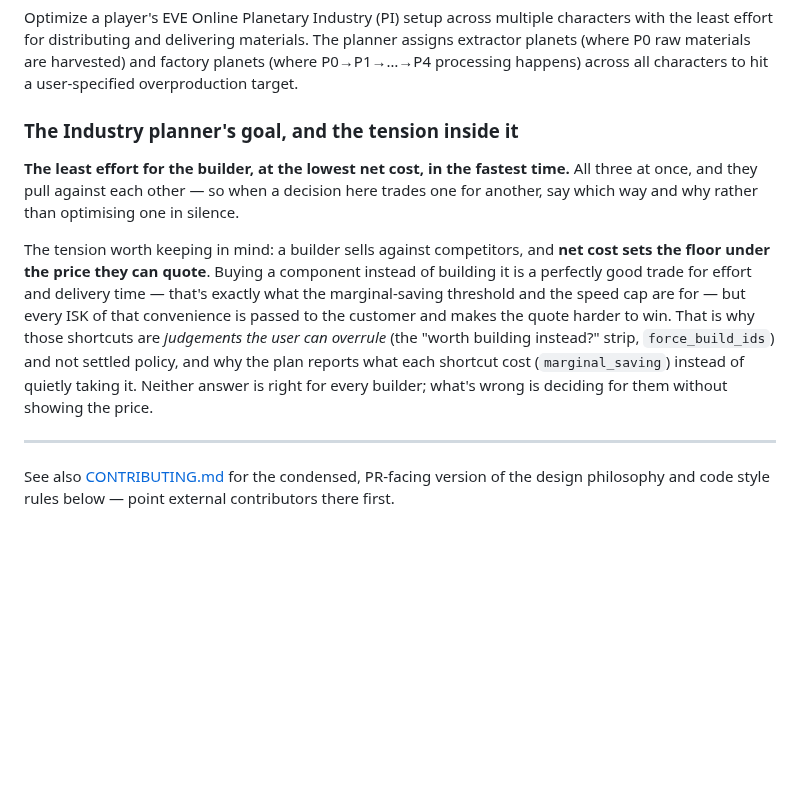
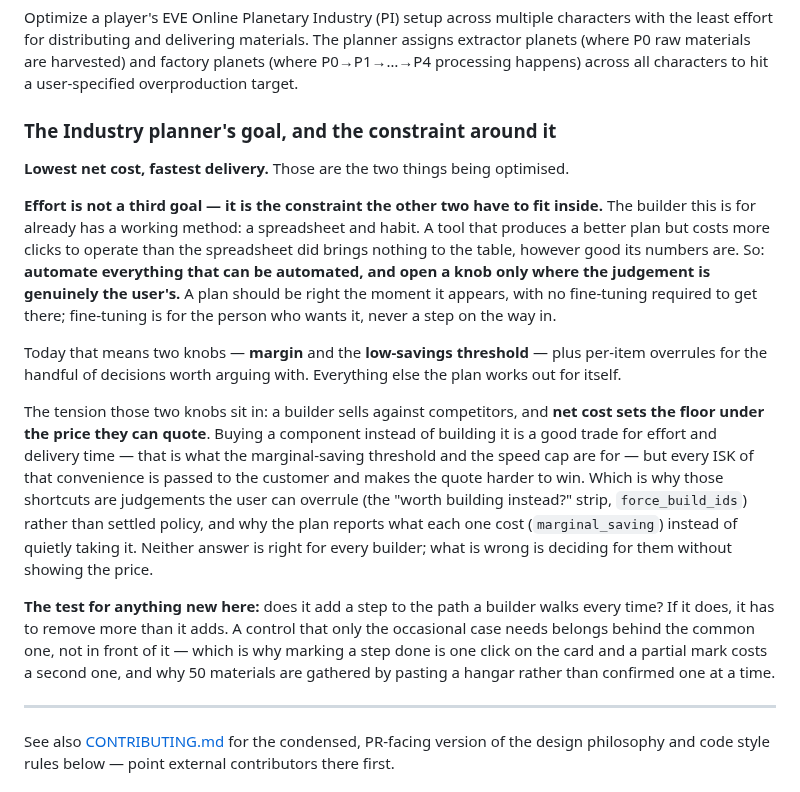
Before and after one commit to fredrik84/eve-pi-planner, a Markdown page: CLAUDE.md, the part around the change. GitHub-like rendering; blank space fills up the shorter version.

Commit message:
docs: effort is the constraint the planner works inside, not a third thing to optimise
Co-Authored-By: Claude Opus 5 <noreply@anthropic.com>

```diff
--- a/CLAUDE.md
+++ b/CLAUDE.md
@@ -4,20 +4,35 @@
 
 Optimize a player's EVE Online Planetary Industry (PI) setup across multiple characters with the least effort for distributing and delivering materials. The planner assigns extractor planets (where P0 raw materials are harvested) and factory planets (where P0→P1→…→P4 processing happens) across all characters to hit a user-specified overproduction target.
 
-### The Industry planner's goal, and the tension inside it
-
-**The least effort for the builder, at the lowest net cost, in the fastest time.** All three at
-once, and they pull against each other — so when a decision here trades one for another, say which
-way and why rather than optimising one in silence.
-
-The tension worth keeping in mind: a builder sells against competitors, and **net cost sets the
-floor under the price they can quote**. Buying a component instead of building it is a perfectly
-good trade for effort and delivery time — that's exactly what the marginal-saving threshold and the
-speed cap are for — but every ISK of that convenience is passed to the customer and makes the quote
-harder to win. That is why those shortcuts are *judgements the user can overrule* (the
-"worth building instead?" strip, `force_build_ids`) and not settled policy, and why the plan reports
-what each shortcut cost (`marginal_saving`) instead of quietly taking it. Neither answer is right
-for every builder; what's wrong is deciding for them without showing the price.
+### The Industry planner's goal, and the constraint around it
+
+**Lowest net cost, fastest delivery.** Those are the two things being optimised.
+
+**Effort is not a third goal — it is the constraint the other two have to fit inside.** The builder
+this is for already has a working method: a spreadsheet and habit. A tool that produces a better
+plan but costs more clicks to operate than the spreadsheet did brings nothing to the table, however
+good its numbers are. So: **automate everything that can be automated, and open a knob only where
+the judgement is genuinely the user's.** A plan should be right the moment it appears, with no
+fine-tuning required to get there; fine-tuning is for the person who wants it, never a step on the
+way in.
+
+Today that means two knobs — **margin** and the **low-savings threshold** — plus per-item overrules
+for the handful of decisions worth arguing with. Everything else the plan works out for itself.
+
+The tension those two knobs sit in: a builder sells against competitors, and **net cost sets the
+floor under the price they can quote**. Buying a component instead of building it is a good trade
+for effort and delivery time — that is what the marginal-saving threshold and the speed cap are for
+— but every ISK of that convenience is passed to the customer and makes the quote harder to win.
+Which is why those shortcuts are judgements the user can overrule (the "worth building instead?"
+strip, `force_build_ids`) rather than settled policy, and why the plan reports what each one cost
+(`marginal_saving`) instead of quietly taking it. Neither answer is right for every builder; what
+is wrong is deciding for them without showing the price.
+
+**The test for anything new here:** does it add a step to the path a builder walks every time? If
+it does, it has to remove more than it adds. A control that only the occasional case needs belongs
+behind the common one, not in front of it — which is why marking a step done is one click on the
+card and a partial mark costs a second one, and why 50 materials are gathered by pasting a hangar
+rather than confirmed one at a time.
 
 ---
 
```
